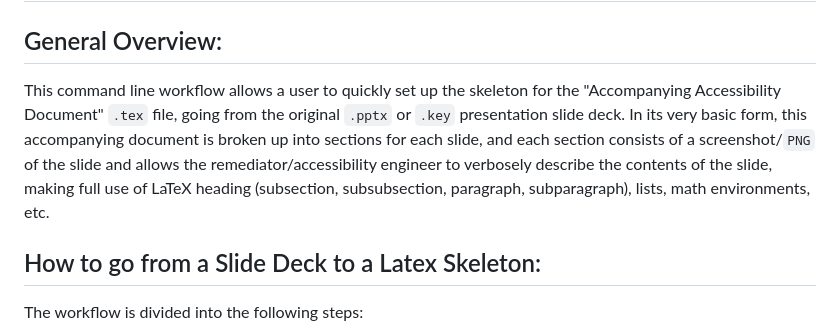
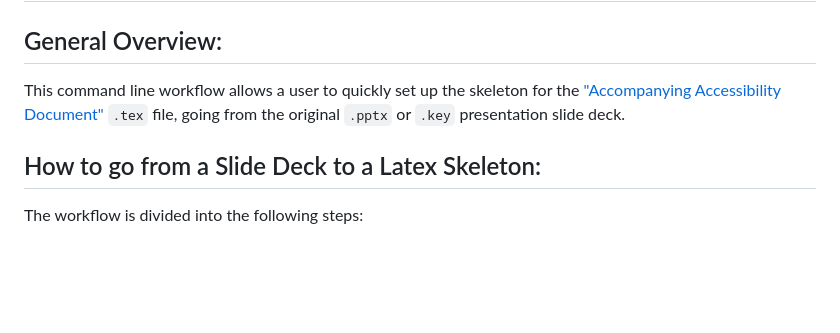
Before and after one commit to JCDCalso/accessible-tex-skeletonizer, a Markdown page: README.md, the part around the change. Drawn GitHub-style; blank space fills up the shorter version.

Commit message:
Update README.md, link to wiki in overview.

```diff
--- a/README.md
+++ b/README.md
@@ -2,9 +2,7 @@
 
 ## General Overview:
 
-This command line workflow allows a user to quickly set up the skeleton for the "Accompanying Accessibility Document" `.tex` file, going from the original `.pptx` or `.key` presentation slide deck.
-In its very basic form, this accompanying document is broken up into sections for each slide, and each section consists of a screenshot/`PNG` of the slide and
-allows the remediator/accessibility engineer to verbosely describe the contents of the slide, making full use of LaTeX heading (subsection, subsubsection, paragraph, subparagraph), lists, math environments, etc.
+This command line workflow allows a user to quickly set up the skeleton for the ["Accompanying Accessibility Document"](https://github.com/JCDCalso/accessible-tex-skeletonizer/wiki/About-the-%22Accompanying-Doc%22) `.tex` file, going from the original `.pptx` or `.key` presentation slide deck.
 
 ## How to go from a Slide Deck to a Latex Skeleton:
 The workflow is divided into the following steps:
```
